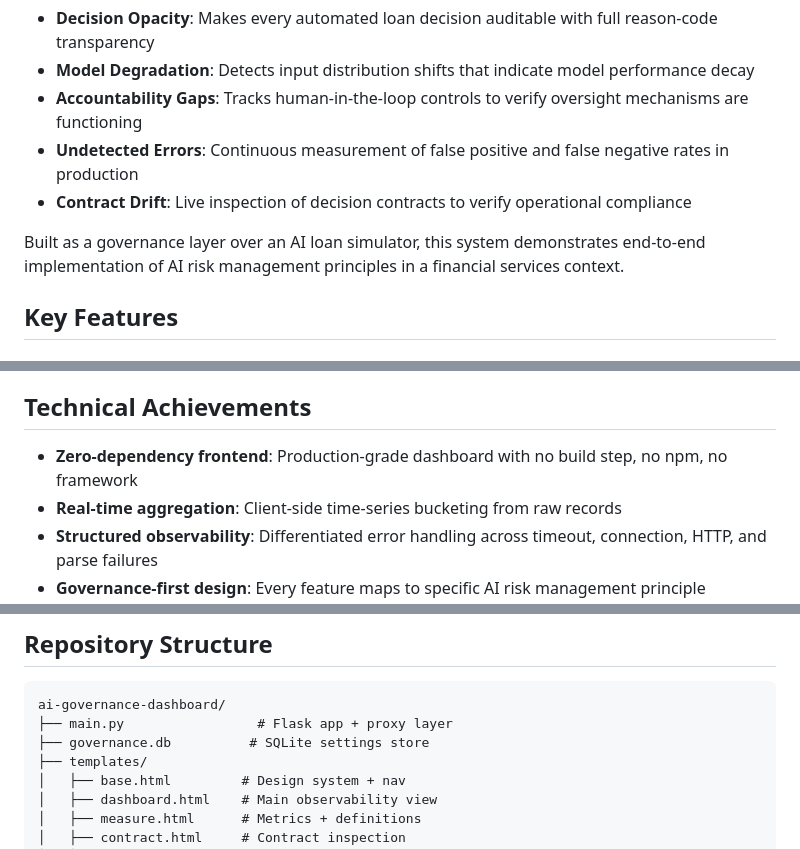
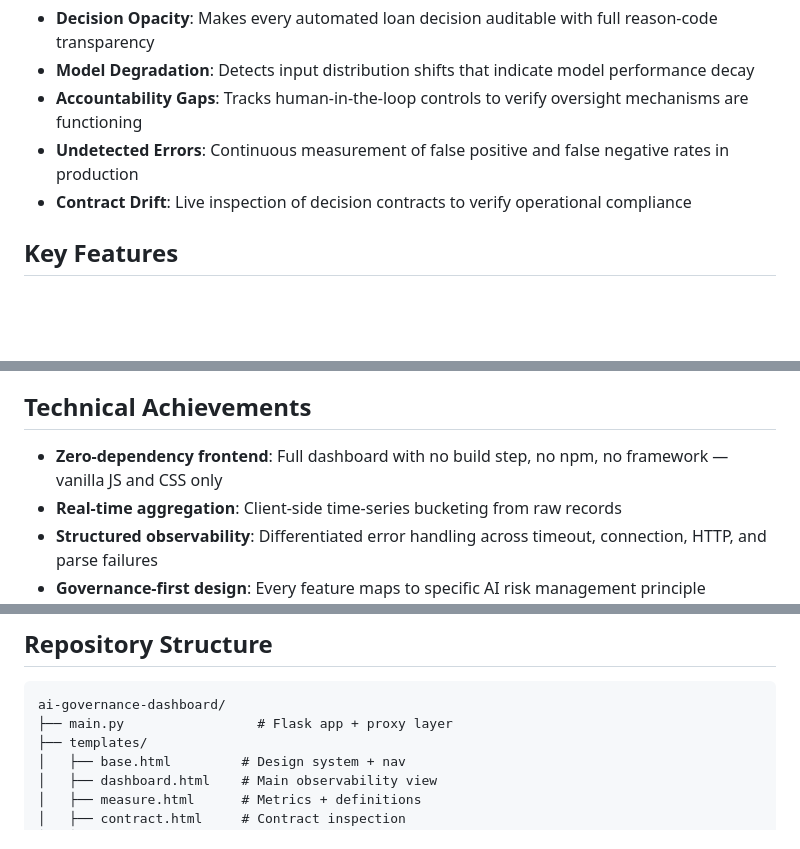
Before and after one commit to Aravindasai4/ai-governance-dashboard, a Markdown page: README.md, 3 parts joined by grey strips. Rendered like a GitHub page; blank space fills up the shorter version.

Commit message:
Update README to refine system description and features
Removed a sentence about the system's purpose and clarified the description of the frontend.

````diff
--- a/README.md
+++ b/README.md
@@ -11,8 +11,6 @@ This dashboard addresses critical gaps in AI governance for high-stakes automate
 - **Accountability Gaps**: Tracks human-in-the-loop controls to verify oversight mechanisms are functioning
 - **Undetected Errors**: Continuous measurement of false positive and false negative rates in production
 - **Contract Drift**: Live inspection of decision contracts to verify operational compliance
-
-Built as a governance layer over an AI loan simulator, this system demonstrates end-to-end implementation of AI risk management principles in a financial services context.
 
 ## Key Features
 
@@ -186,7 +184,7 @@ Measures completeness of decision explanations and event-decision linkage. Valid
 
 ## Technical Achievements
 
-- **Zero-dependency frontend**: Production-grade dashboard with no build step, no npm, no framework
+- **Zero-dependency frontend**: Full dashboard with no build step, no npm, no framework — vanilla JS and CSS only
 - **Real-time aggregation**: Client-side time-series bucketing from raw records
 - **Structured observability**: Differentiated error handling across timeout, connection, HTTP, and parse failures
 - **Governance-first design**: Every feature maps to specific AI risk management principle
@@ -211,7 +209,6 @@ Measures completeness of decision explanations and event-decision linkage. Valid
 ```
 ai-governance-dashboard/
 ├── main.py                 # Flask app + proxy layer
-├── governance.db          # SQLite settings store
 ├── templates/
 │   ├── base.html         # Design system + nav
 │   ├── dashboard.html    # Main observability view
````
